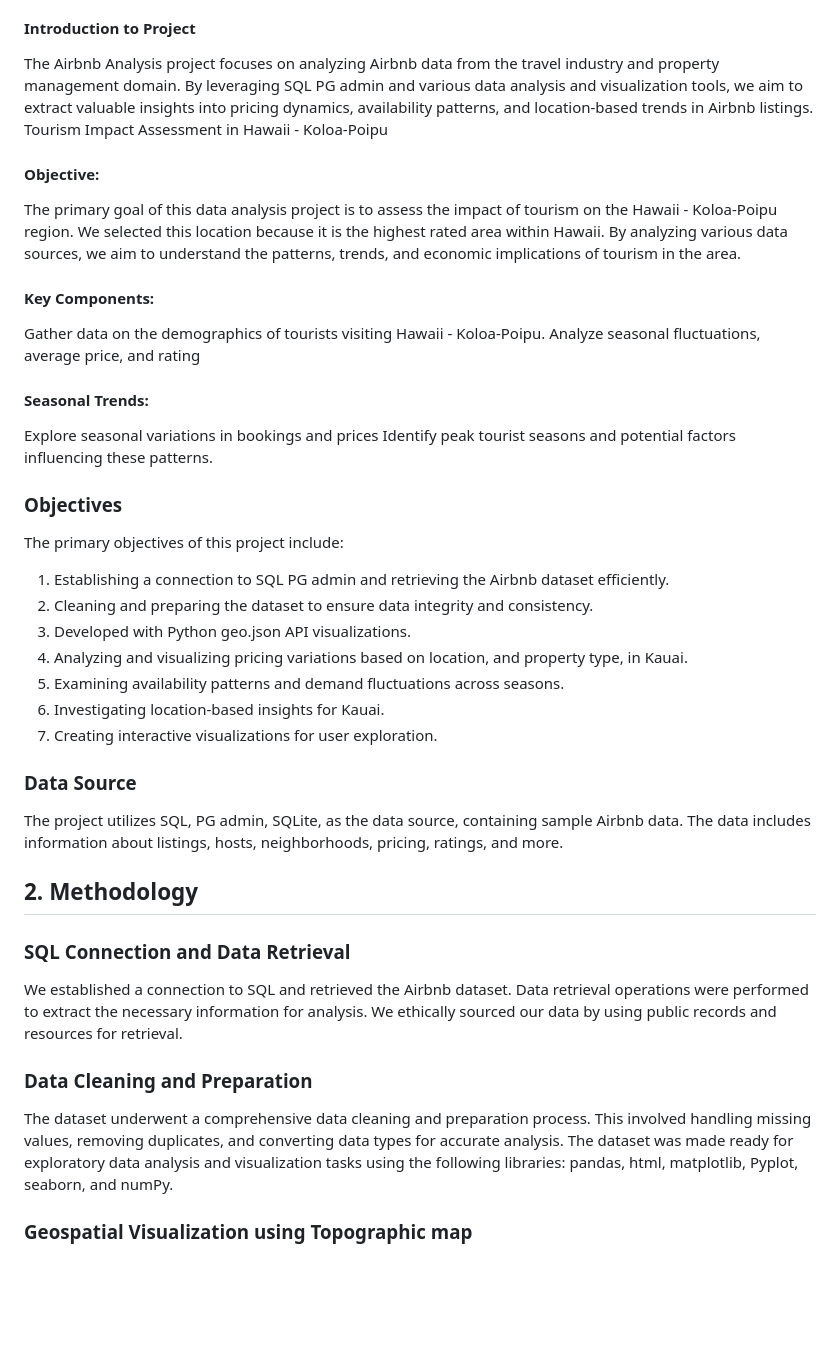
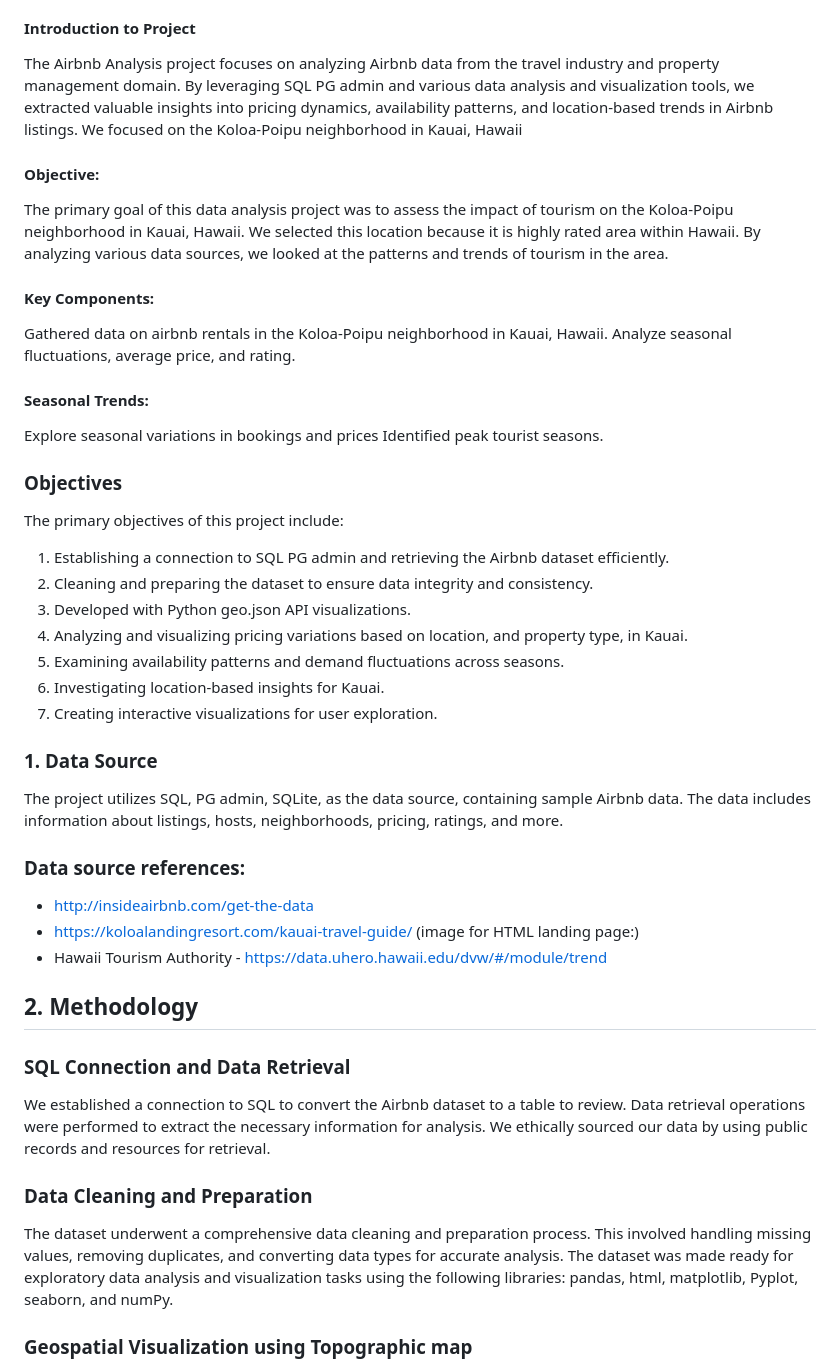
Before and after one commit to davilafmx/airbnb_analysis, a Markdown page: README.md, the part around the change printed below. Drawn GitHub-style; blank space fills up the shorter version.

Commit message:
Update README.md
Updated README 2.5.24

```diff
--- a/README.md
+++ b/README.md
@@ -9,20 +9,19 @@
 
 #### Introduction to Project
 
-The Airbnb Analysis project focuses on analyzing Airbnb data from the travel industry and property management domain. By leveraging SQL PG admin and various data analysis and visualization tools, we aim to extract valuable insights into pricing dynamics, availability patterns, and location-based trends in Airbnb listings.
-Tourism Impact Assessment in Hawaii - Koloa-Poipu
+The Airbnb Analysis project focuses on analyzing Airbnb data from the travel industry and property management domain. By leveraging SQL PG admin and various data analysis and visualization tools, we extracted valuable insights into pricing dynamics, availability patterns, and location-based trends in Airbnb listings.
+We focused on the Koloa-Poipu neighborhood in Kauai, Hawaii
 
 ####  Objective:
-The primary goal of this data analysis project is to assess the impact of tourism on the Hawaii - Koloa-Poipu region. We selected this location because it is the highest rated area within Hawaii. By analyzing various data sources, we aim to understand the patterns, trends, and economic implications of tourism in the area.
+The primary goal of this data analysis project was to assess the impact of tourism on the Koloa-Poipu neighborhood in Kauai, Hawaii. We selected this location because it is highly rated area within Hawaii. By analyzing various data sources, we looked at the patterns and trends of tourism in the area.
 
 #### Key Components:
-Gather data on the demographics of tourists visiting Hawaii - Koloa-Poipu.
-Analyze seasonal fluctuations, average price, and rating
+Gathered data on airbnb rentals in the Koloa-Poipu neighborhood in Kauai, Hawaii.
+Analyze seasonal fluctuations, average price, and rating.
 
 #### Seasonal Trends:
 Explore seasonal variations in bookings and prices
-Identify peak tourist seasons and potential factors influencing these patterns.
-
+Identified peak tourist seasons.
 
 ### Objectives
 
@@ -36,20 +35,24 @@ The primary objectives of this project include:
 6. Investigating location-based insights for Kauai.
 7. Creating interactive visualizations for user exploration.
 
-### Data Source
+### 1. Data Source
 
 The project utilizes SQL, PG admin, SQLite, as the data source, containing sample Airbnb data. The data includes information about listings, hosts, neighborhoods, pricing, ratings, and more.
+
+### Data source references:
+* http://insideairbnb.com/get-the-data
+* https://koloalandingresort.com/kauai-travel-guide/ (image for HTML landing page:)
+* Hawaii Tourism Authority - https://data.uhero.hawaii.edu/dvw/#/module/trend
 
 ## 2. Methodology
 
 ### SQL Connection and Data Retrieval
 
-We established a connection to SQL and retrieved the Airbnb dataset. Data retrieval operations were performed to extract the necessary information for analysis. We ethically sourced our data by using public records and resources for retrieval.
+We established a connection to SQL to convert the Airbnb dataset to a table to review. Data retrieval operations were performed to extract the necessary information for analysis. We ethically sourced our data by using public records and resources for retrieval.
 
 ### Data Cleaning and Preparation
 
 The dataset underwent a comprehensive data cleaning and preparation process. This involved handling missing values, removing duplicates, and converting data types for accurate analysis. The dataset was made ready for exploratory data analysis and visualization tasks using the following libraries: pandas, html, matplotlib, Pyplot, seaborn, and numPy.
-
 
 ### Geospatial Visualization using Topographic map
 
```
Also changed, not shown: other parts of README.md (+8 -13 lines).
